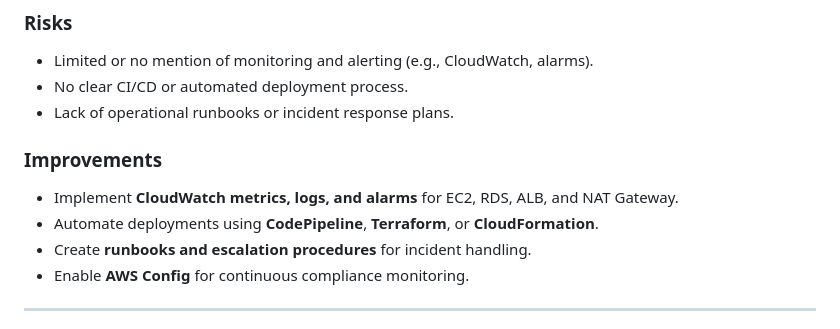
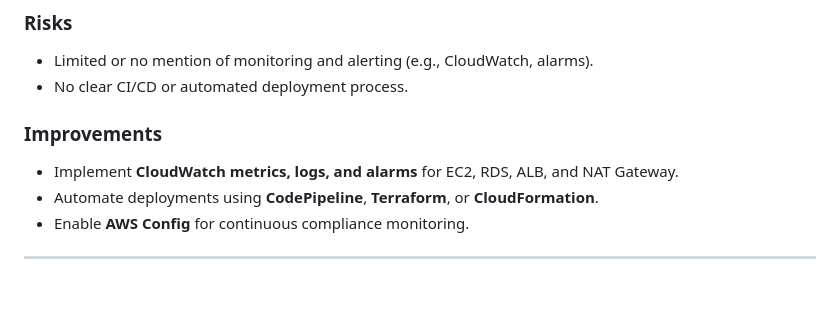
Before and after one commit to brem-21/Devops, a Markdown page: well-architected-assessment/well-architected-review.md, the part around one of its changes. GitHub-like rendering; blank space fills up the shorter version.

Commit message:
Remove redundant risk and improvement points from Pillar 1 in the AWS Well-Architected Review document to enhance clarity and focus on key operational aspects.

```diff
--- a/well-architected-assessment/well-architected-review.md
+++ b/well-architected-assessment/well-architected-review.md
@@ -32,12 +32,10 @@ Traffic Flow (as shown in the diagram):
 ### **Risks**
 - Limited or no mention of monitoring and alerting (e.g., CloudWatch, alarms).
 - No clear CI/CD or automated deployment process.
-- Lack of operational runbooks or incident response plans.
 
 ### **Improvements**
 - Implement **CloudWatch metrics, logs, and alarms** for EC2, RDS, ALB, and NAT Gateway.
 - Automate deployments using **CodePipeline**, **Terraform**, or **CloudFormation**.
-- Create **runbooks and escalation procedures** for incident handling.
 - Enable **AWS Config** for continuous compliance monitoring.
 
 ---
```
Also changed, not shown: other parts of well-architected-assessment/well-architected-review.md (+1 -1 lines).
